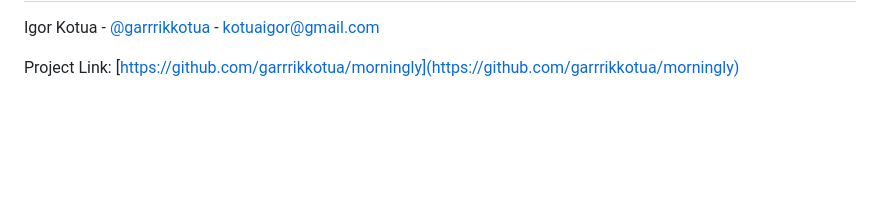
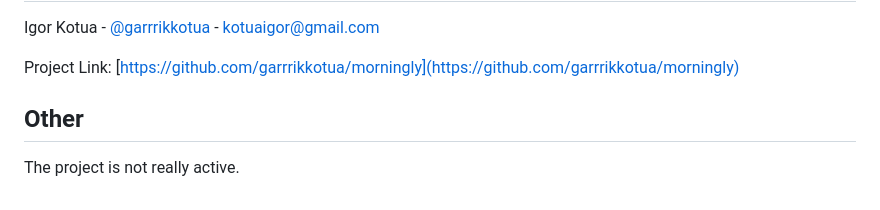
Before and after one commit to garrrikkotua/morningly, a Markdown page: README.md, the part around the change. Drawn GitHub-style; blank space fills up the shorter version.

```diff
--- a/README.md
+++ b/README.md
@@ -109,3 +109,6 @@ Project Link: [https://github.com/garrrikkotua/morningly](https://github.com/gar
 [license-url]: https://github.com/garrrikkotua/morningly/blob/master/LICENSE.txt
 [linkedin-shield]: https://img.shields.io/badge/-LinkedIn-black.svg?style=for-the-badge&logo=linkedin&colorB=555
 [product-screenshot]: static/email_website/morningly_landing_image.png
+
+## Other
+The project is not really active.
```
